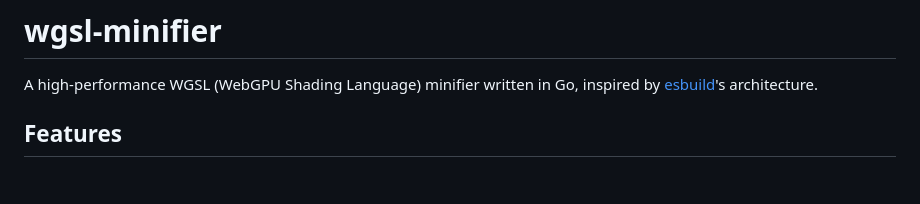
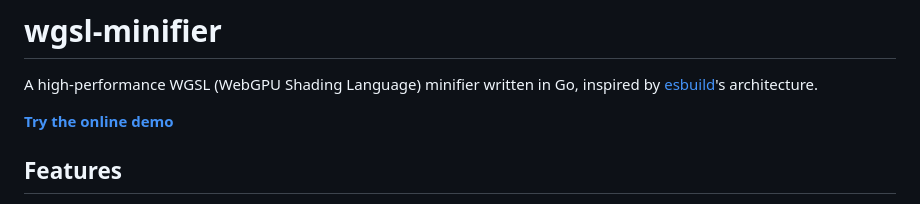
Before and after one commit to HugoDaniel/miniray, a Markdown page: README.md, the part around the change. GitHub-like rendering; blank space fills up the shorter version.

Commit message:
readme: add link to online demo
🤖 Generated with [Claude Code](https://claude.com/claude-code)

Co-Authored-By: Claude Opus 4.5 <noreply@anthropic.com>

```diff
--- a/README.md
+++ b/README.md
@@ -1,6 +1,8 @@
 # wgsl-minifier
 
 A high-performance WGSL (WebGPU Shading Language) minifier written in Go, inspired by [esbuild](https://esbuild.github.io/)'s architecture.
+
+**[Try the online demo](https://hugodaniel.com/pages/wgsl-minifier/)**
 
 ## Features
 
```
